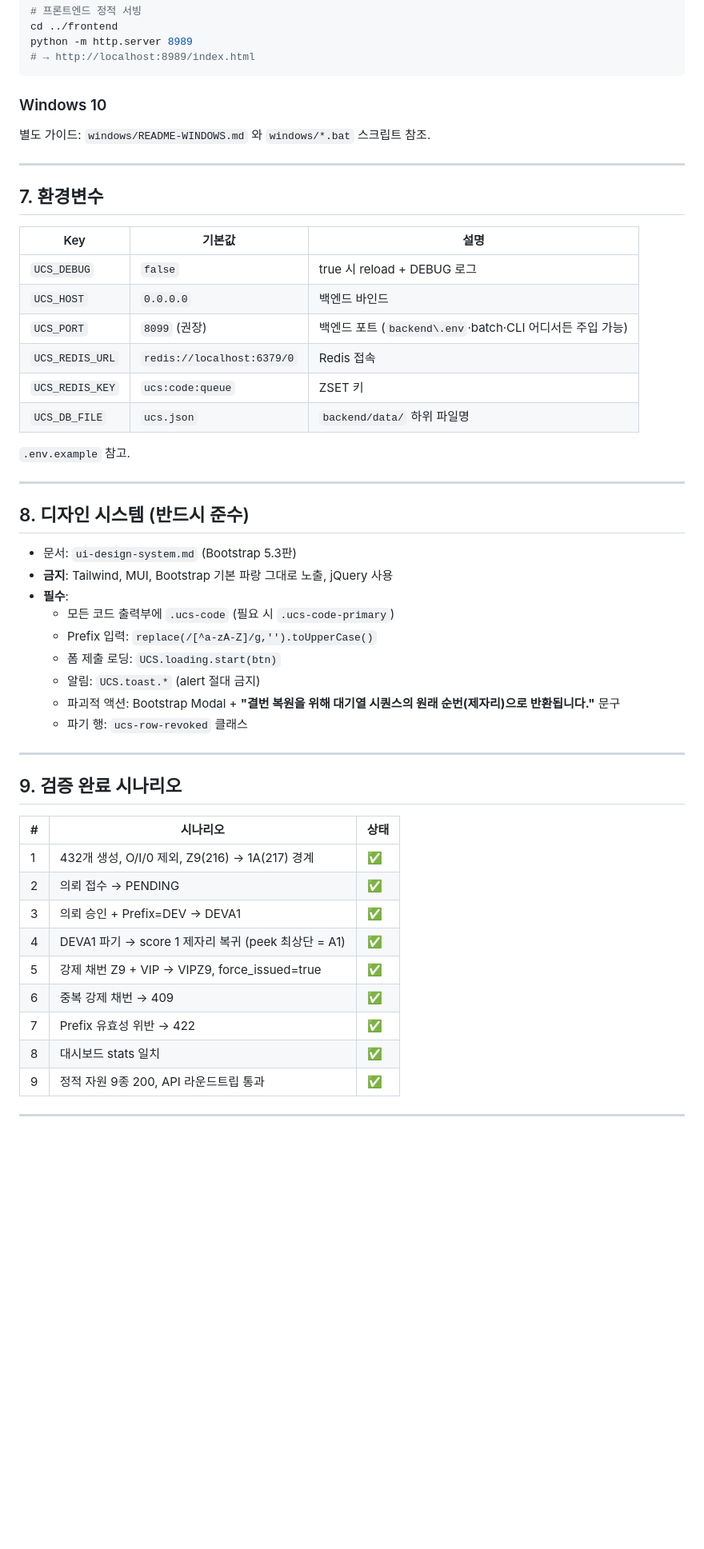
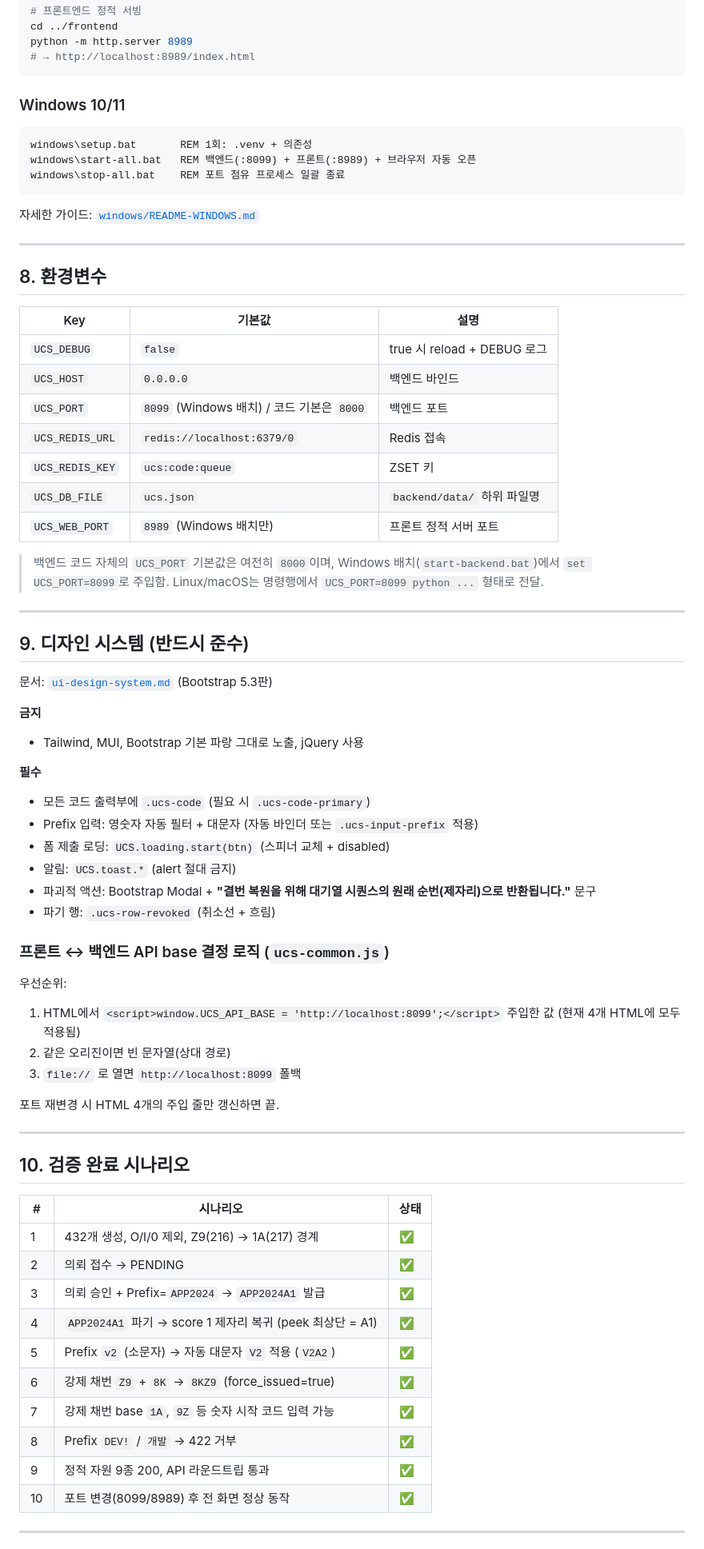
Before and after one commit to zeekcomputer-lang/unique-code-system, a Markdown page: HANDOFF.md, the part around one of its changes. Shown at 80% size. Drawn GitHub-style; blank space fills up the shorter version.

````diff
--- a/HANDOFF.md
+++ b/HANDOFF.md
@@ -131,53 +168,74 @@ python -m http.server 8989
 # → http://localhost:8989/index.html
 ```
 
-### Windows 10
-별도 가이드: `windows/README-WINDOWS.md` 와 `windows/*.bat` 스크립트 참조.
+### Windows 10/11
+
+```cmd
+windows\setup.bat       REM 1회: .venv + 의존성
+windows\start-all.bat   REM 백엔드(:8099) + 프론트(:8989) + 브라우저 자동 오픈
+windows\stop-all.bat    REM 포트 점유 프로세스 일괄 종료
+```
+
+자세한 가이드: [`windows/README-WINDOWS.md`](windows/README-WINDOWS.md)
 
 ---
 
-## 7. 환경변수
+## 8. 환경변수
 
 | Key | 기본값 | 설명 |
 |-----|--------|------|
 | `UCS_DEBUG` | `false` | true 시 reload + DEBUG 로그 |
 | `UCS_HOST` | `0.0.0.0` | 백엔드 바인드 |
-| `UCS_PORT` | `8099` (권장) | 백엔드 포트 (`backend\.env`·batch·CLI 어디서든 주입 가능) |
+| `UCS_PORT` | `8099` (Windows 배치) / 코드 기본은 `8000` | 백엔드 포트 |
 | `UCS_REDIS_URL` | `redis://localhost:6379/0` | Redis 접속 |
 | `UCS_REDIS_KEY` | `ucs:code:queue` | ZSET 키 |
 | `UCS_DB_FILE` | `ucs.json` | `backend/data/` 하위 파일명 |
+| `UCS_WEB_PORT` | `8989` (Windows 배치만) | 프론트 정적 서버 포트 |
 
-`.env.example` 참고.
+> 백엔드 코드 자체의 `UCS_PORT` 기본값은 여전히 `8000`이며, Windows 배치(`start-backend.bat`)에서 `set UCS_PORT=8099`로 주입함. Linux/macOS는 명령행에서 `UCS_PORT=8099 python ...` 형태로 전달.
 
 ---
 
-## 8. 디자인 시스템 (반드시 준수)
+## 9. 디자인 시스템 (반드시 준수)
 
-- 문서: `ui-design-system.md` (Bootstrap 5.3판)
-- **금지**: Tailwind, MUI, Bootstrap 기본 파랑 그대로 노출, jQuery 사용
-- **필수**:
-  - 모든 코드 출력부에 `.ucs-code` (필요 시 `.ucs-code-primary`)
-  - Prefix 입력: `replace(/[^a-zA-Z]/g,'').toUpperCase()`
-  - 폼 제출 로딩: `UCS.loading.start(btn)`
-  - 알림: `UCS.toast.*` (alert 절대 금지)
-  - 파괴적 액션: Bootstrap Modal + **"결번 복원을 위해 대기열 시퀀스의 원래 순번(제자리)으로 반환됩니다."** 문구
-  - 파기 행: `ucs-row-revoked` 클래스
+문서: [`ui-design-system.md`](ui-design-system.md) (Bootstrap 5.3판)
+
+**금지**
+- Tailwind, MUI, Bootstrap 기본 파랑 그대로 노출, jQuery 사용
+
+**필수**
+- 모든 코드 출력부에 `.ucs-code` (필요 시 `.ucs-code-primary`)
+- Prefix 입력: 영숫자 자동 필터 + 대문자 (자동 바인더 또는 `.ucs-input-prefix` 적용)
+- 폼 제출 로딩: `UCS.loading.start(btn)` (스피너 교체 + disabled)
+- 알림: `UCS.toast.*` (alert 절대 금지)
+- 파괴적 액션: Bootstrap Modal + **"결번 복원을 위해 대기열 시퀀스의 원래 순번(제자리)으로 반환됩니다."** 문구
+- 파기 행: `.ucs-row-revoked` (취소선 + 흐림)
+
+### 프론트 ↔ 백엔드 API base 결정 로직 (`ucs-common.js`)
+
+우선순위:
+1. HTML에서 `<script>window.UCS_API_BASE = 'http://localhost:8099';</script>` 주입한 값 (현재 4개 HTML에 모두 적용됨)
+2. 같은 오리진이면 빈 문자열(상대 경로)
+3. `file://` 로 열면 `http://localhost:8099` 폴백
+
+포트 재변경 시 HTML 4개의 주입 줄만 갱신하면 끝.
 
 ---
 
-## 9. 검증 완료 시나리오
+## 10. 검증 완료 시나리오
 
 | # | 시나리오 | 상태 |
 |---|----------|------|
 | 1 | 432개 생성, O/I/0 제외, Z9(216) → 1A(217) 경계 | ✅ |
 | 2 | 의뢰 접수 → PENDING | ✅ |
-| 3 | 의뢰 승인 + Prefix=DEV → DEVA1 | ✅ |
-| 4 | DEVA1 파기 → score 1 제자리 복귀 (peek 최상단 = A1) | ✅ |
-| 5 | 강제 채번 Z9 + VIP → VIPZ9, force_issued=true | ✅ |
-| 6 | 중복 강제 채번 → 409 | ✅ |
-| 7 | Prefix 유효성 위반 → 422 | ✅ |
-| 8 | 대시보드 stats 일치 | ✅ |
+| 3 | 의뢰 승인 + Prefix=`APP2024` → `APP2024A1` 발급 | ✅ |
+| 4 | `APP2024A1` 파기 → score 1 제자리 복귀 (peek 최상단 = A1) | ✅ |
+| 5 | Prefix `v2` (소문자) → 자동 대문자 `V2` 적용 (`V2A2`) | ✅ |
+| 6 | 강제 채번 `Z9` + `8K` → `8KZ9` (force_issued=true) | ✅ |
+| 7 | 강제 채번 base `1A`, `9Z` 등 숫자 시작 코드 입력 가능 | ✅ |
+| 8 | Prefix `DEV!` / `개발` → 422 거부 | ✅ |
 | 9 | 정적 자원 9종 200, API 라운드트립 통과 | ✅ |
+| 10 | 포트 변경(8099/8989) 후 전 화면 정상 동작 | ✅ |
 
 ---
 
````
Also changed, not shown: other parts of HANDOFF.md (+88 -25 lines), README.md (+5 -4 lines).
